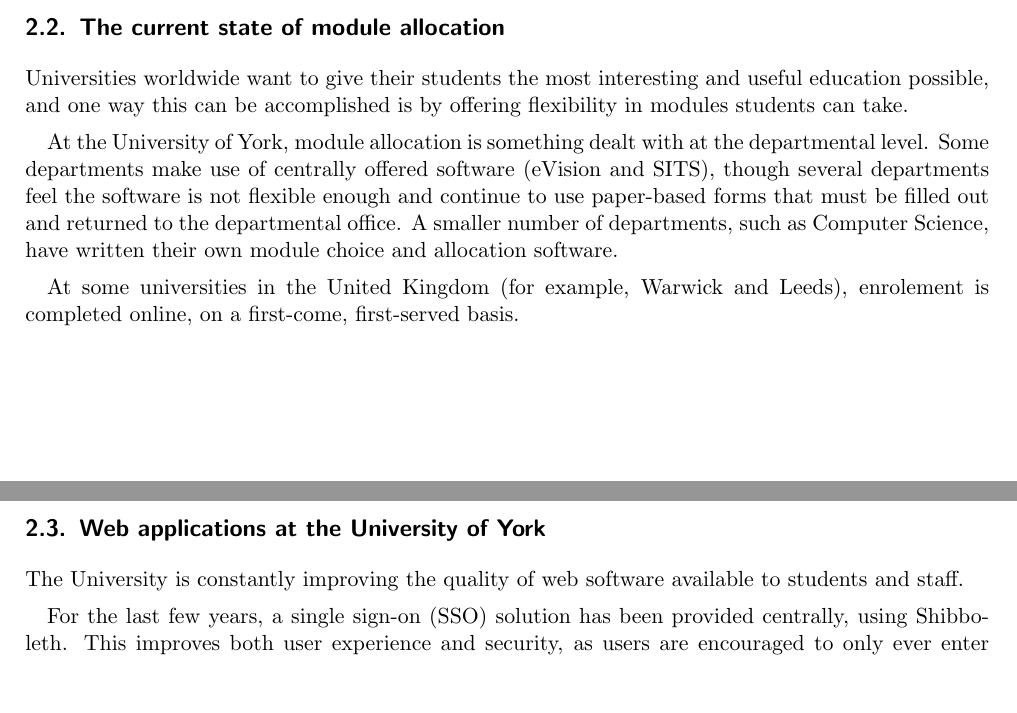
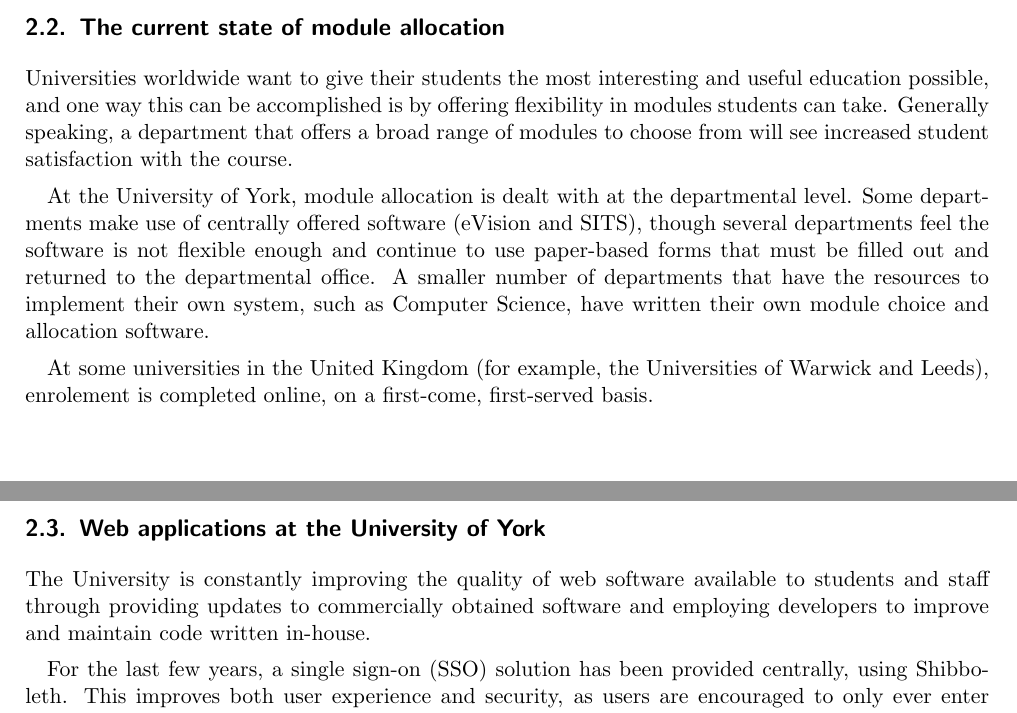
Before and after one commit to alexmuller/york-dissertation, a LaTeX paper (Project.tex): two parts of pages 5 and 6 of 28, joined at a grey line, cut so that both start at the same text, the shorter picture padded with empty space. Compiled offline with pdfLaTeX.

Commit message:
Copyedit/expand introduction

```diff
--- a/Project.tex
+++ b/Project.tex
@@ -232,18 +232,21 @@ drawn at the end of the project.
 
 Universities worldwide want to give their students the most interesting and
 useful education possible, and one way this can be accomplished is by offering
-flexibility in modules students can take.
+flexibility in modules students can take. Generally speaking, a department
+that offers a broad range of modules to choose from will see increased student
+satisfaction with the course.
 
-At the University of York, module allocation is something dealt with at the
-departmental level. Some departments make use of centrally offered software
-(eVision and \gls{sits}), though
-several departments feel the software is not flexible enough and continue to
-use paper-based forms that must be filled out and returned to the departmental
-office. A smaller number of departments, such as Computer Science, have
+At the University of York, module allocation is dealt with at the departmental
+level. Some departments make use of centrally offered software (eVision and
+\gls{sits}), though several departments feel the software is not flexible
+enough and continue to use paper-based forms that must be filled out and
+returned to the departmental office. A smaller number of departments that have
+the resources to implement their own system, such as Computer Science, have
 written their own module choice and allocation software.
 
-At some universities in the United Kingdom (for example, Warwick and Leeds),
-enrolement is completed online, on a first-come, first-served basis.
+At some universities in the United Kingdom (for example, the Universities of
+Warwick and Leeds), enrolement is completed online, on a first-come,
+first-served basis.
 
 % (2) Elsewhere around the world
 
@@ -254,7 +257,9 @@ enrolement is completed online, on a first-come, first-served basis.
 % Google Apps for Education
 
 The University is constantly improving the quality of web software available
-to students and staff.
+to students and staff through providing updates to commercially obtained
+software and employing developers to improve and maintain code written
+in-house.
 
 For the last few years, a \gls{sso} solution has been provided
 centrally, using Shibboleth. This improves both user experience and security,
```
